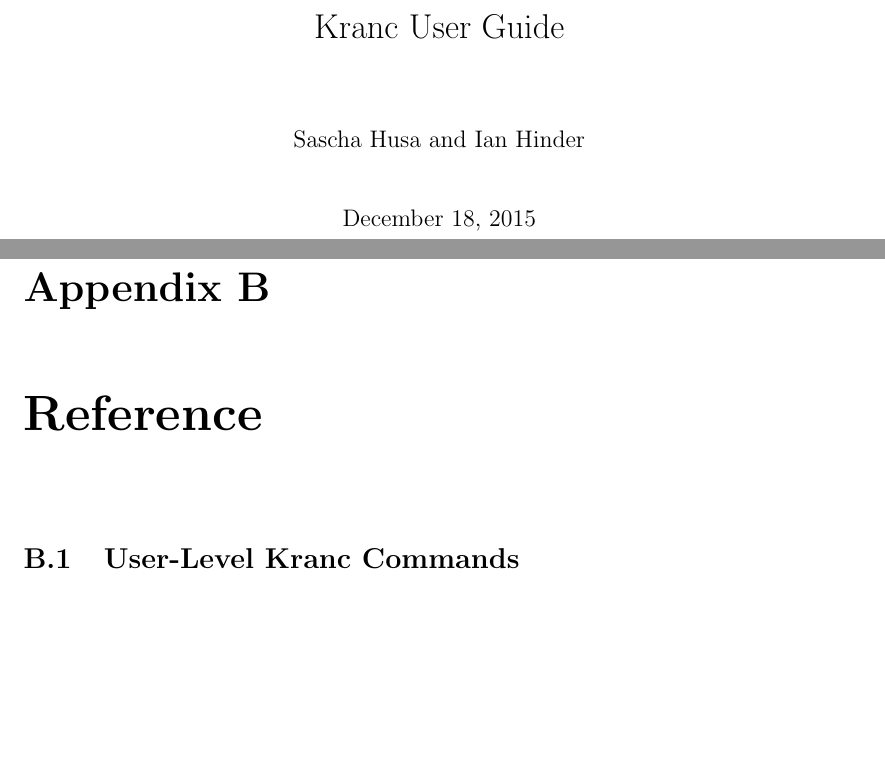
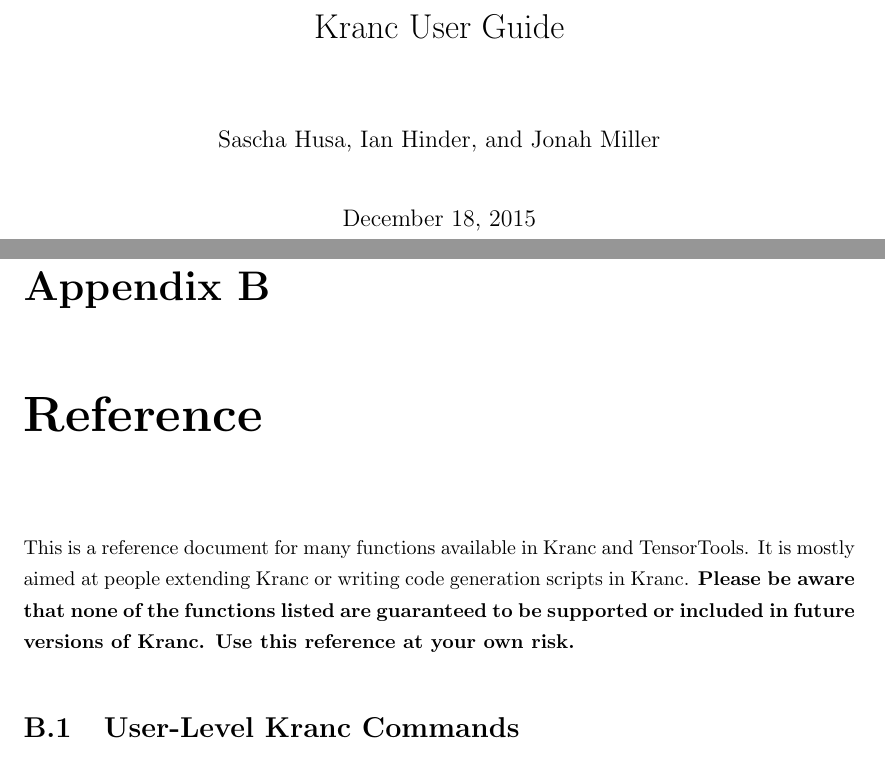
Before and after one commit to ianhinder/Kranc, a LaTeX thesis (Doc/KrancDoc.tex): two parts of pages 1 and 20 of 22 before the commit and two parts of pages 1 and 20 of 23 after it, joined at a grey line, cut so that both start at the same text, the shorter picture padded with empty space. Compiled offline with pdfLaTeX.

Commit message:
Added disclaimer.

```diff
--- a/Doc/KrancDoc.tex
+++ b/Doc/KrancDoc.tex
@@ -39,7 +39,7 @@
 \newcommand{\fixme}[1]{\textcolor{red}{#1}}
 
 \title{Kranc User Guide}
-\author{Sascha Husa and Ian Hinder}
+\author{Sascha Husa, Ian Hinder, and Jonah Miller}
 
 
 \begin{document}
@@ -1166,6 +1166,12 @@ etc.
 \chapter{Reference}
 \label{ch:ref}
 
+This is a reference document for many functions available in Kranc and
+TensorTools. It is mostly aimed at people extending Kranc or writing
+code generation scripts in Kranc. \textbf{Please be aware that none of
+  the functions listed are guaranteed to be supported or included in
+  future versions of Kranc. Use this reference at your own risk.}
+
 \section{User-Level Kranc Commands}
 \label{ch:ref:sec:kranc}
 
```
